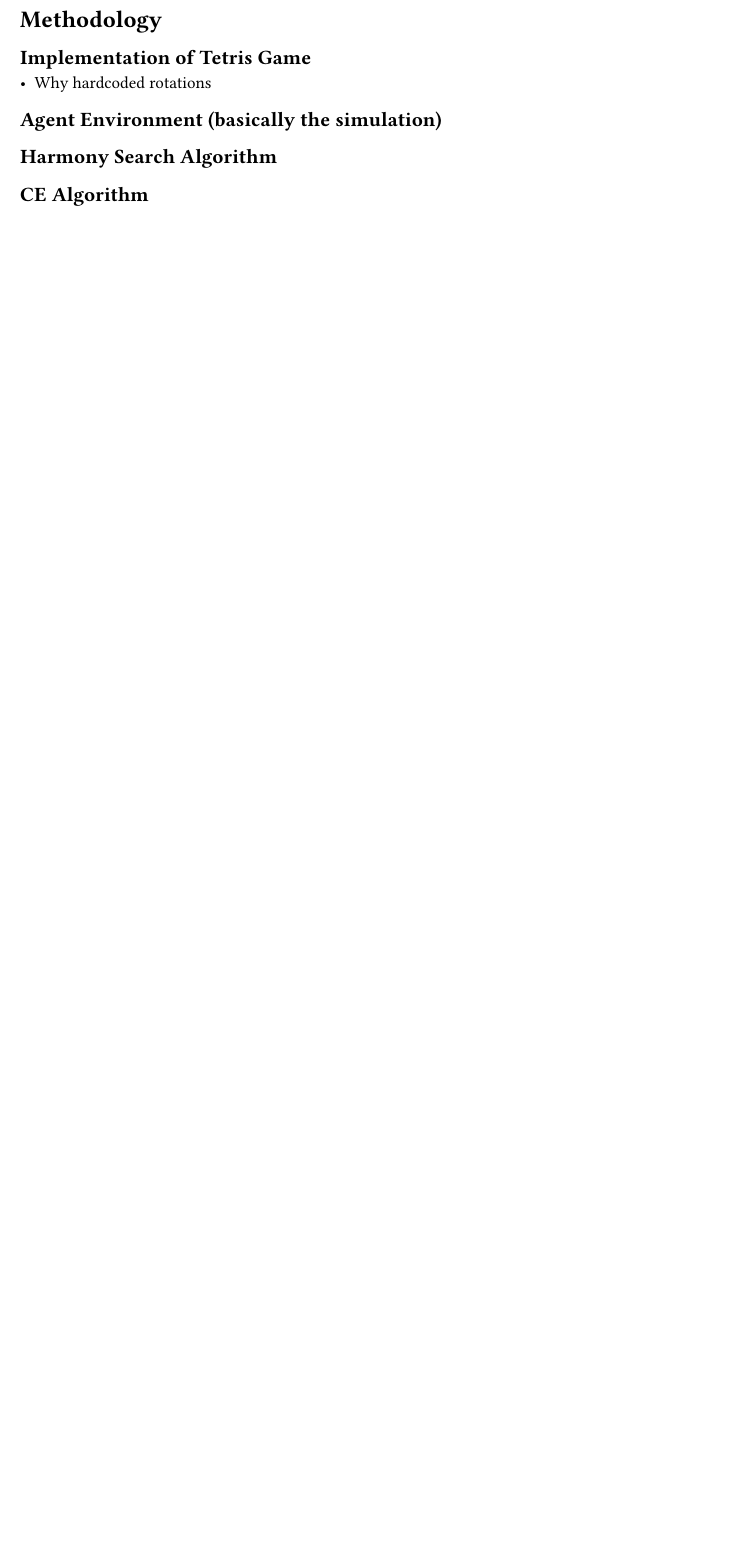
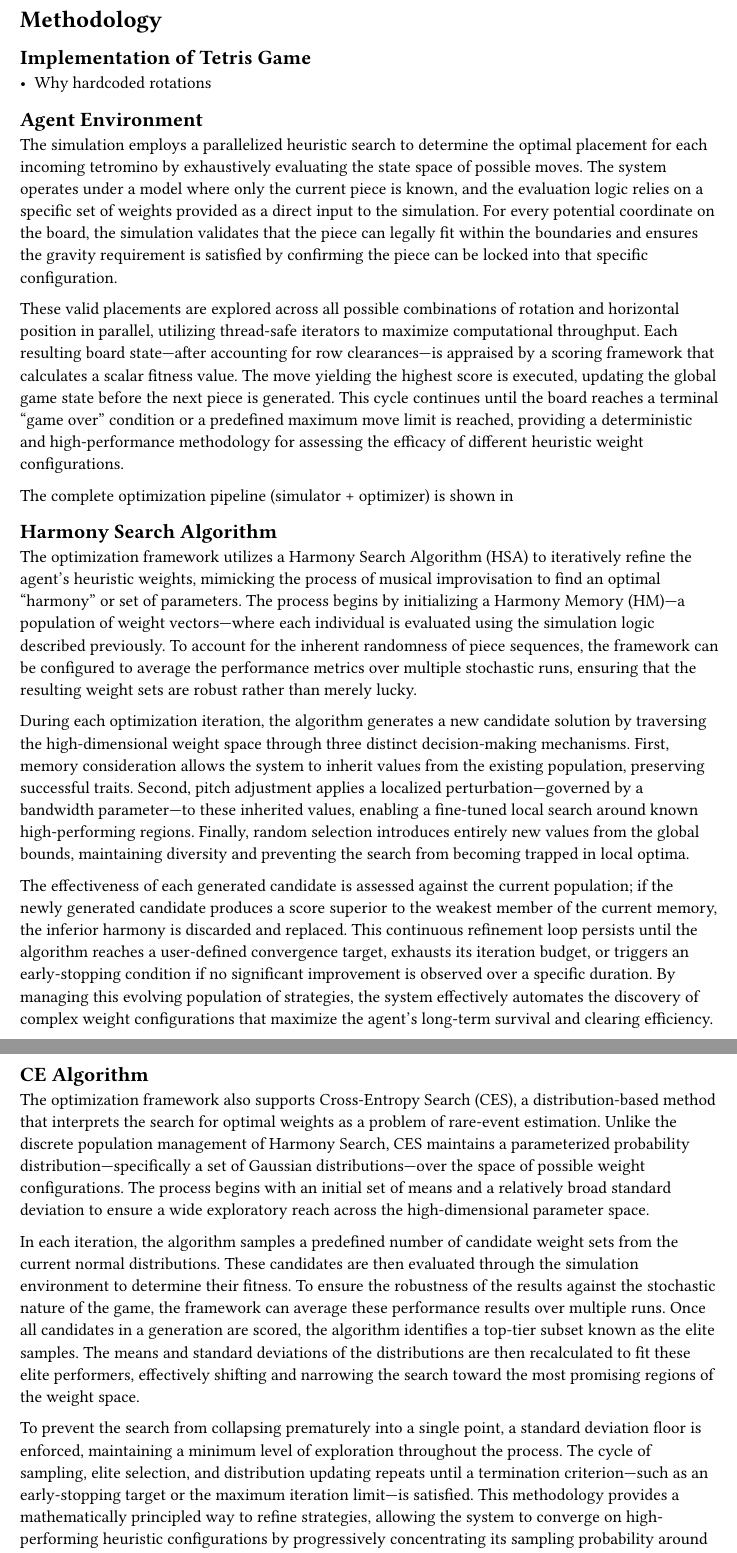
Before and after one commit to Andrea-Tomatis/Harmonomino, a Typst document (report/sections/methodology.typ): part of the page before the commit and two parts of pages 1 and 2 of 2 after it, the two joined at a grey line, cut so that both start at the same text, the shorter picture padded with empty space. Compiled offline with Typst 0.15.

Commit message:
minor updates

```diff
--- a/report/sections/methodology.typ
+++ b/report/sections/methodology.typ
@@ -6,8 +6,27 @@
 - Why hardcoded rotations
 
 
-== Agent Environment (basically the simulation)
+== Agent Environment
+The simulation employs a parallelized heuristic search to determine the optimal placement for each incoming tetromino by exhaustively evaluating the state space of possible moves. The system operates under a model where only the current piece is known, and the evaluation logic relies on a specific set of weights provided as a direct input to the simulation. For every potential coordinate on the board, the simulation validates that the piece can legally fit within the boundaries and ensures the gravity requirement is satisfied by confirming the piece can be locked into that specific configuration.
+
+These valid placements are explored across all possible combinations of rotation and horizontal position in parallel, utilizing thread-safe iterators to maximize computational throughput. Each resulting board state—after accounting for row clearances—is appraised by a scoring framework that calculates a scalar fitness value. The move yielding the highest score is executed, updating the global game state before the next piece is generated. This cycle continues until the board reaches a terminal "game over" condition or a predefined maximum move limit is reached, providing a deterministic and high-performance methodology for assessing the efficacy of different heuristic weight configurations.
+
+The complete optimization pipeline (simulator + optimizer) is shown in <pipeline>
+
+//#image("tetris_agent_environment.png", caption: "")<pipeline>
+
 
 == Harmony Search Algorithm
+The optimization framework utilizes a Harmony Search Algorithm (HSA) to iteratively refine the agent's heuristic weights, mimicking the process of musical improvisation to find an optimal "harmony" or set of parameters. The process begins by initializing a Harmony Memory (HM)—a population of weight vectors—where each individual is evaluated using the simulation logic described previously. To account for the inherent randomness of piece sequences, the framework can be configured to average the performance metrics over multiple stochastic runs, ensuring that the resulting weight sets are robust rather than merely lucky.
+
+During each optimization iteration, the algorithm generates a new candidate solution by traversing the high-dimensional weight space through three distinct decision-making mechanisms. First, memory consideration allows the system to inherit values from the existing population, preserving successful traits. Second, pitch adjustment applies a localized perturbation—governed by a bandwidth parameter—to these inherited values, enabling a fine-tuned local search around known high-performing regions. Finally, random selection introduces entirely new values from the global bounds, maintaining diversity and preventing the search from becoming trapped in local optima.
+
+The effectiveness of each generated candidate is assessed against the current population; if the newly generated candidate produces a score superior to the weakest member of the current memory, the inferior harmony is discarded and replaced. This continuous refinement loop persists until the algorithm reaches a user-defined convergence target, exhausts its iteration budget, or triggers an early-stopping condition if no significant improvement is observed over a specific duration. By managing this evolving population of strategies, the system effectively automates the discovery of complex weight configurations that maximize the agent's long-term survival and clearing efficiency.
+
 
 == CE Algorithm
+The optimization framework also supports Cross-Entropy Search (CES), a distribution-based method that interprets the search for optimal weights as a problem of rare-event estimation. Unlike the discrete population management of Harmony Search, CES maintains a parameterized probability distribution—specifically a set of Gaussian distributions—over the space of possible weight configurations. The process begins with an initial set of means and a relatively broad standard deviation to ensure a wide exploratory reach across the high-dimensional parameter space.
+
+In each iteration, the algorithm samples a predefined number of candidate weight sets from the current normal distributions. These candidates are then evaluated through the simulation environment to determine their fitness. To ensure the robustness of the results against the stochastic nature of the game, the framework can average these performance results over multiple runs. Once all candidates in a generation are scored, the algorithm identifies a top-tier subset known as the elite samples. The means and standard deviations of the distributions are then recalculated to fit these elite performers, effectively shifting and narrowing the search toward the most promising regions of the weight space.
+
+To prevent the search from collapsing prematurely into a single point, a standard deviation floor is enforced, maintaining a minimum level of exploration throughout the process. The cycle of sampling, elite selection, and distribution updating repeats until a termination criterion—such as an early-stopping target or the maximum iteration limit—is satisfied. This methodology provides a mathematically principled way to refine strategies, allowing the system to converge on high-performing heuristic configurations by progressively concentrating its sampling probability around the global optimum.
```
